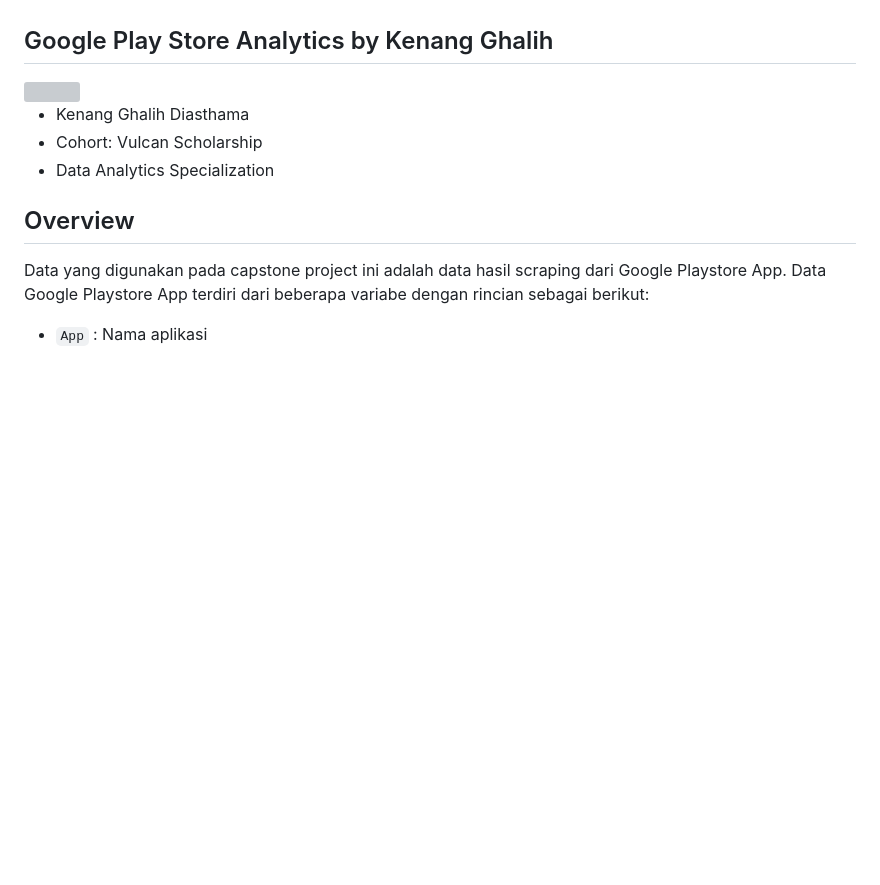
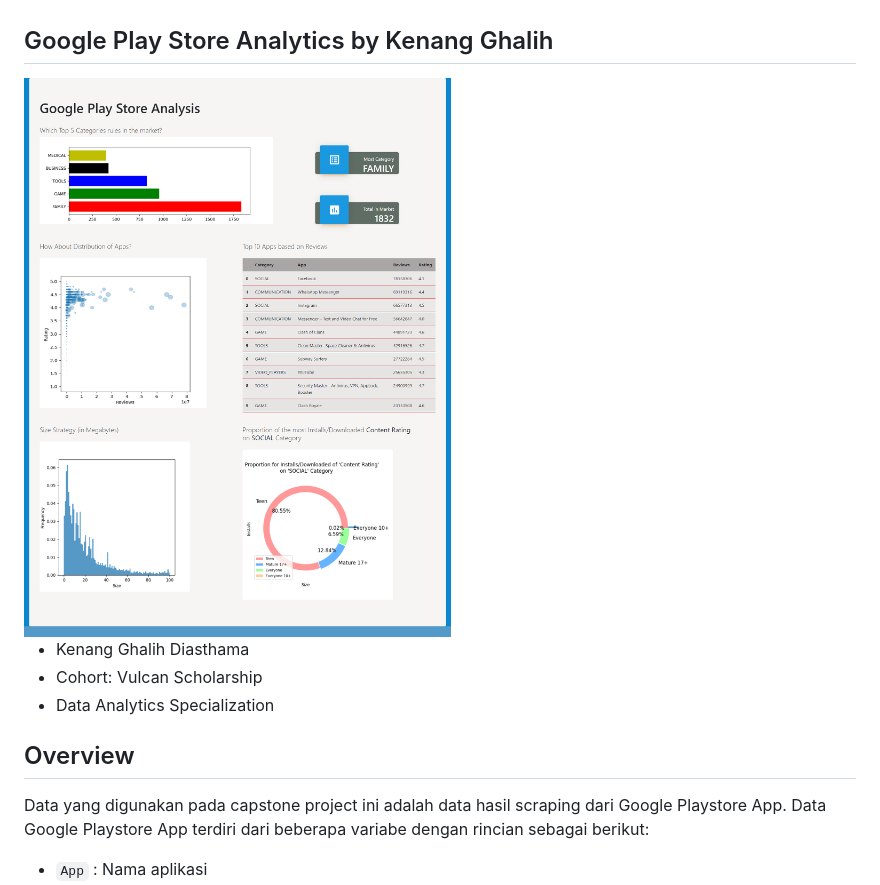
Before and after one commit to kenangghalih21/Capstone_DA_flask-ui_KenangGhalih, a Markdown page: README.md, the part around the change. Rendered like a GitHub page; pictures changed too: complete-webp.png (added); blank space fills up the shorter version; grey boxes are pictures that could not be loaded.

Commit message:
initial commit

```diff
--- a/README.md
+++ b/README.md
@@ -2,7 +2,7 @@
 This repo made for capstone project of Data Analytics Specialization @Algortima Data Science Academy - cohort Vulcan Scholarship
 
 ## Google Play Store Analytics by Kenang Ghalih
-<img src="assets/complete-webp.png" width="550">
+<img src="complete-webp.png" width="550">
 <ul>
    <li>Kenang Ghalih Diasthama</li>
    <li>Cohort: Vulcan Scholarship</li>
```
Also changed, not shown: hist_size.png (added), pie_content-rating.png (added).
